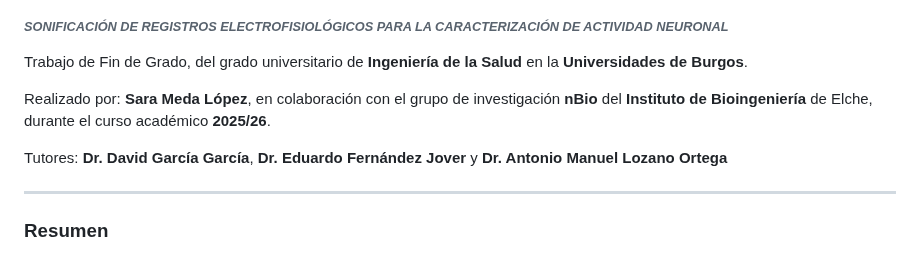
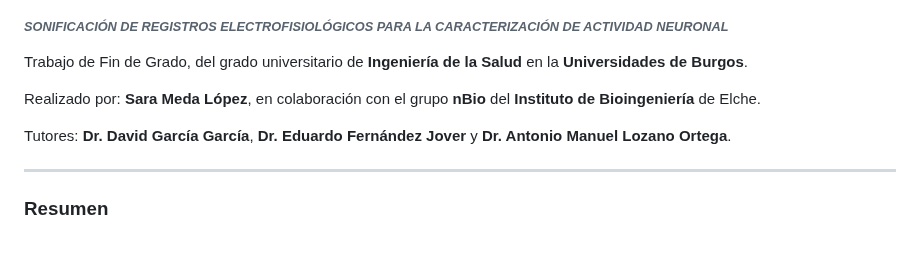
Before and after one commit to sml1010/TFG-SynapSound, a Markdown page: README.md, the part around the change. GitHub-like rendering.

Commit message:
Refine author collaboration details in README
Updated the author collaboration description in the README.

```diff
--- a/README.md
+++ b/README.md
@@ -16,10 +16,10 @@ TFG - SynapSound
 
 Trabajo de Fin de Grado, del grado universitario de **Ingeniería de la Salud** en la **Universidades de Burgos**.
 
-Realizado por: **Sara Meda López**, en colaboración con el grupo de investigación **nBio** del **Instituto de Bioingeniería** de Elche, durante el curso académico **2025/26**.
+Realizado por: **Sara Meda López**, en colaboración con el grupo **nBio** del **Instituto de Bioingeniería** de Elche.
 
 
-Tutores: **Dr. David García García**, **Dr. Eduardo Fernández Jover** y **Dr. Antonio Manuel Lozano Ortega**
+Tutores: **Dr. David García García**, **Dr. Eduardo Fernández Jover** y **Dr. Antonio Manuel Lozano Ortega**.
 
 ---
 
```
